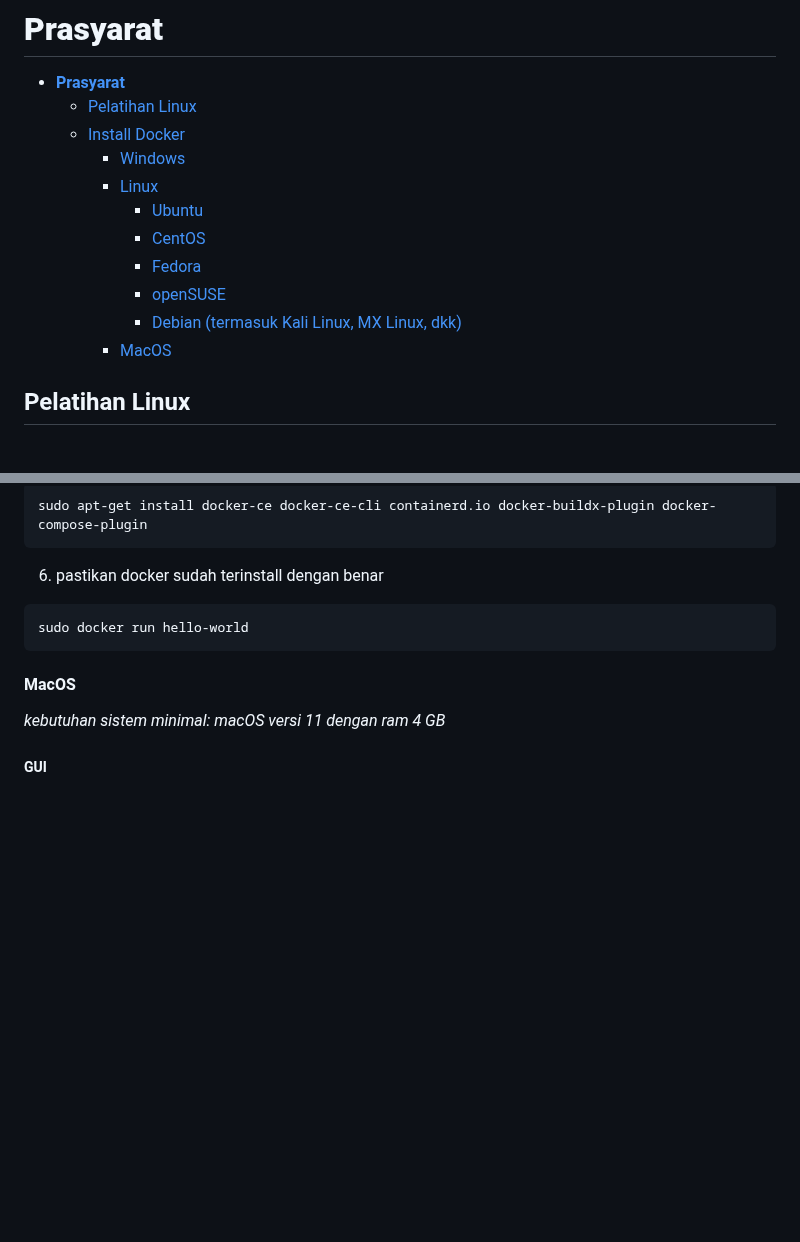
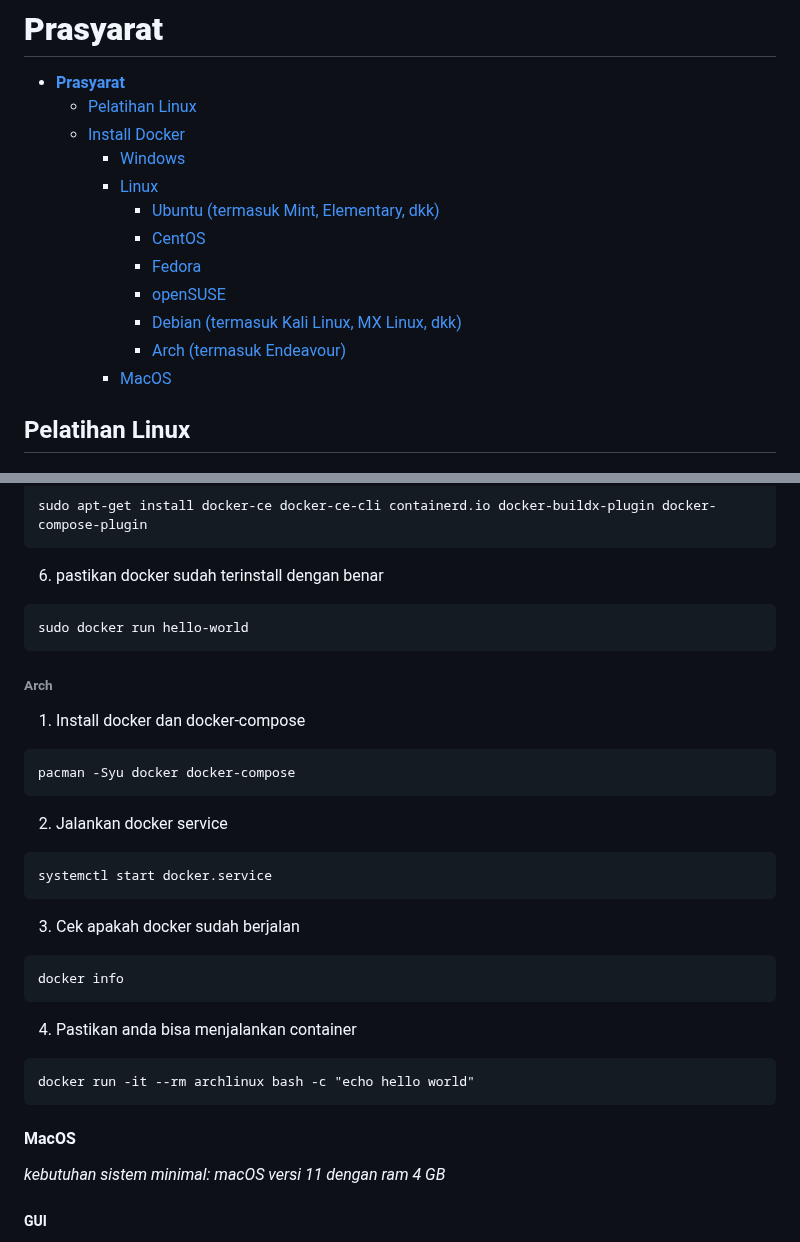
Before and after one commit to arsitektur-jaringan-komputer/Pelatihan-Docker, a Markdown page: 0. Prasyarat/README.md, 2 parts joined by grey strips. Drawn GitHub-style; blank space fills up the shorter version.

Commit message:
add arch

````diff
--- a/0. Prasyarat/README.md
+++ b/0. Prasyarat/README.md
@@ -4,11 +4,12 @@
   - [Install Docker](#install-docker)
     - [Windows](#Windows)
     - [Linux](#linux)
-      - [Ubuntu](#ubuntu)
+      - [Ubuntu (termasuk Mint, Elementary, dkk)](#ubuntu)
       - [CentOS](#centos)
       - [Fedora](#fedora)
       - [openSUSE](#opensuse)
       - [Debian (termasuk Kali Linux, MX Linux, dkk)](#debian)
+      - [Arch (termasuk Endeavour)](#arch)
     - [MacOS](#macos)
 
 ## Pelatihan Linux
@@ -176,6 +177,23 @@ sudo apt-get install docker-ce docker-ce-cli containerd.io docker-buildx-plugin
 sudo docker run hello-world
 ```
 
+###### Arch
+1. Install docker dan docker-compose
+```
+pacman -Syu docker docker-compose
+```
+2. Jalankan docker service
+```
+systemctl start docker.service
+```
+3. Cek apakah docker sudah berjalan
+```
+docker info
+```
+4. Pastikan anda bisa menjalankan container
+```
+docker run -it --rm archlinux bash -c "echo hello world"
+```
 
 #### MacOS
 _kebutuhan sistem minimal: macOS versi 11 dengan ram 4 GB_
````
